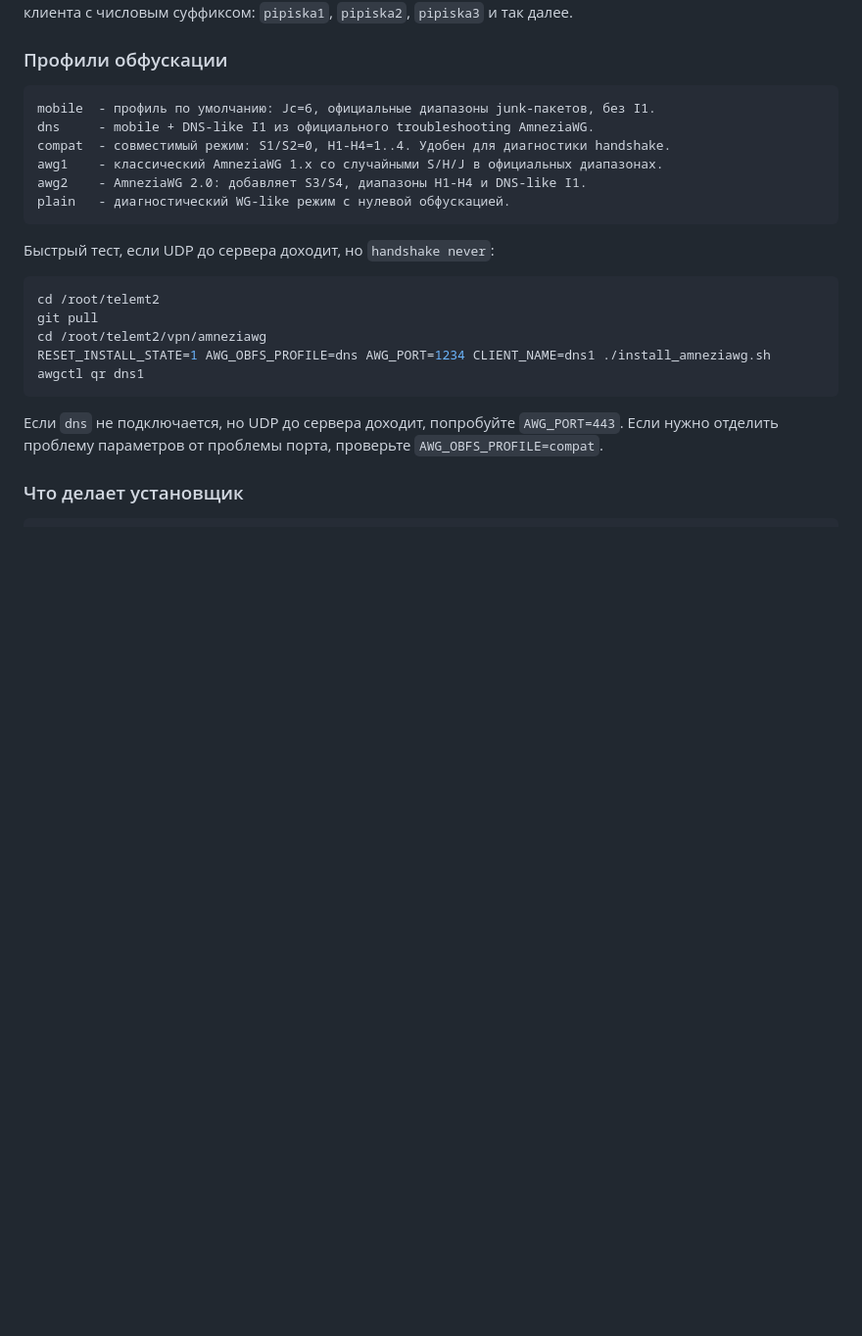
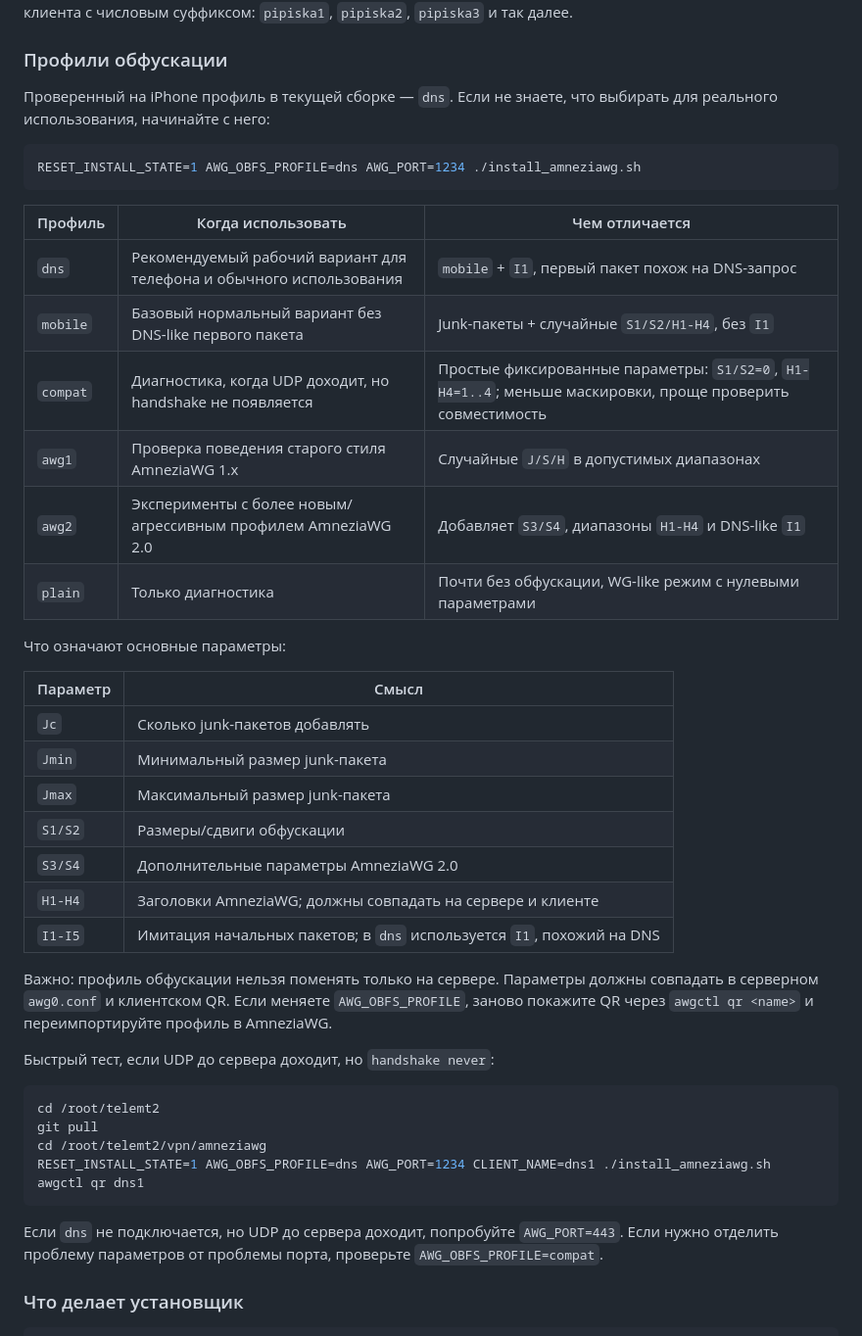
Before and after one commit to Telemtinstall/telemt2, a Markdown page: vpn/amneziawg/README.md, the part around one of its changes. Shown at 98% size. Rendered like a GitHub page; blank space fills up the shorter version.

Commit message:
Document AmneziaWG obfuscation profiles

````diff
--- a/vpn/amneziawg/README.md
+++ b/vpn/amneziawg/README.md
@@ -116,14 +116,34 @@ MTU по умолчанию — `1280`. При необходимости его
 
 ### Профили обфускации
 
-```text
-mobile  - профиль по умолчанию: Jc=6, официальные диапазоны junk-пакетов, без I1.
-dns     - mobile + DNS-like I1 из официального troubleshooting AmneziaWG.
-compat  - совместимый режим: S1/S2=0, H1-H4=1..4. Удобен для диагностики handshake.
-awg1    - классический AmneziaWG 1.x со случайными S/H/J в официальных диапазонах.
-awg2    - AmneziaWG 2.0: добавляет S3/S4, диапазоны H1-H4 и DNS-like I1.
-plain   - диагностический WG-like режим с нулевой обфускацией.
+Проверенный на iPhone профиль в текущей сборке — `dns`. Если не знаете, что выбирать для реального использования, начинайте с него:
+
+```bash
+RESET_INSTALL_STATE=1 AWG_OBFS_PROFILE=dns AWG_PORT=1234 ./install_amneziawg.sh
 ```
+
+| Профиль | Когда использовать | Чем отличается |
+| --- | --- | --- |
+| `dns` | Рекомендуемый рабочий вариант для телефона и обычного использования | `mobile` + `I1`, первый пакет похож на DNS-запрос |
+| `mobile` | Базовый нормальный вариант без DNS-like первого пакета | Junk-пакеты + случайные `S1/S2/H1-H4`, без `I1` |
+| `compat` | Диагностика, когда UDP доходит, но handshake не появляется | Простые фиксированные параметры: `S1/S2=0`, `H1-H4=1..4`; меньше маскировки, проще проверить совместимость |
+| `awg1` | Проверка поведения старого стиля AmneziaWG 1.x | Случайные `J/S/H` в допустимых диапазонах |
+| `awg2` | Эксперименты с более новым/агрессивным профилем AmneziaWG 2.0 | Добавляет `S3/S4`, диапазоны `H1-H4` и DNS-like `I1` |
+| `plain` | Только диагностика | Почти без обфускации, WG-like режим с нулевыми параметрами |
+
+Что означают основные параметры:
+
+| Параметр | Смысл |
+| --- | --- |
+| `Jc` | Сколько junk-пакетов добавлять |
+| `Jmin` | Минимальный размер junk-пакета |
+| `Jmax` | Максимальный размер junk-пакета |
+| `S1/S2` | Размеры/сдвиги обфускации |
+| `S3/S4` | Дополнительные параметры AmneziaWG 2.0 |
+| `H1-H4` | Заголовки AmneziaWG; должны совпадать на сервере и клиенте |
+| `I1-I5` | Имитация начальных пакетов; в `dns` используется `I1`, похожий на DNS |
+
+Важно: профиль обфускации нельзя поменять только на сервере. Параметры должны совпадать в серверном `awg0.conf` и клиентском QR. Если меняете `AWG_OBFS_PROFILE`, заново покажите QR через `awgctl qr <name>` и переимпортируйте профиль в AmneziaWG.
 
 Быстрый тест, если UDP до сервера доходит, но `handshake never`:
 
````
Also changed, not shown: other parts of vpn/amneziawg/README.md (+27 -7 lines).
